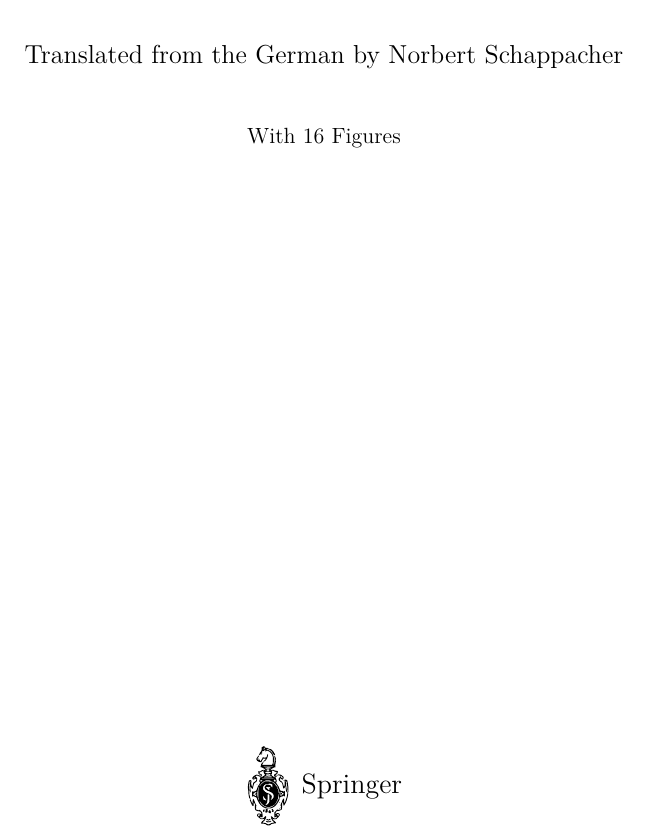
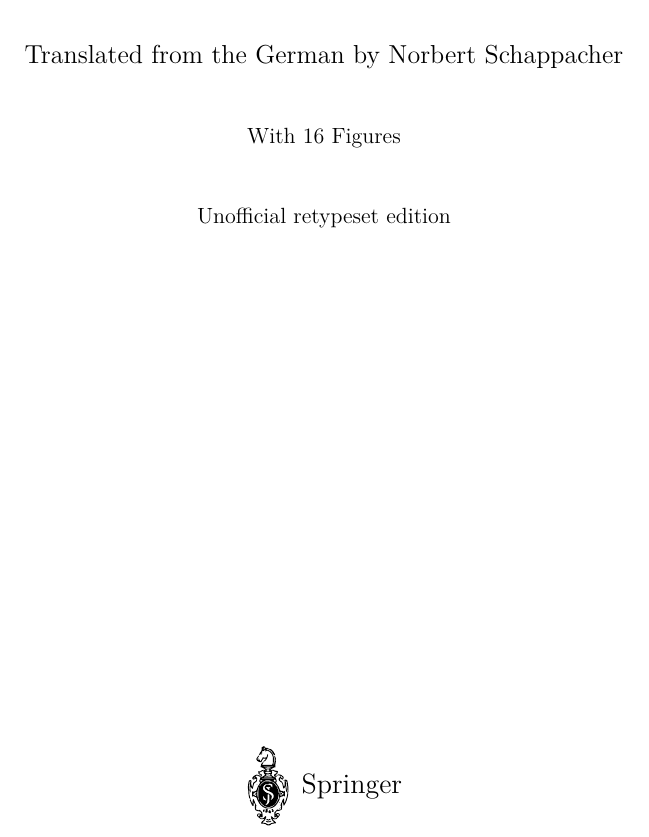
Before and after one commit to mikeymag/Book-Retypesetting, a LaTeX document (Neukirch-Algebraic-Number-Theory/Neukirch_Corrected.tex): part of page 1 of 155, cut so that both start at the same text. Compiled offline with XeLaTeX.

Commit message:
Mark both Neukirch covers as unofficial retypeset editions

```diff
--- a/Neukirch-Algebraic-Number-Theory/Neukirch_Corrected.tex
+++ b/Neukirch-Algebraic-Number-Theory/Neukirch_Corrected.tex
@@ -58,6 +58,7 @@
   \CoverLine{543}{37}{\bfseries Number Theory}%
   \CoverLine{465}{13}{Translated from the German by Norbert Schappacher}%
   \CoverLine{425}{11}{With 16 Figures}%
+  \CoverLine{385}{11}{Unofficial retypeset edition}%
   \CoverLine{100}{14}{%
     \raisebox{-.41\height}{\SpringerEmblem}\hspace{6bp}Springer}%
 }
```
Also changed, not shown: Neukirch-Algebraic-Number-Theory/Neukirch_Faithful.tex (+1 -0 lines), Neukirch-Algebraic-Number-Theory/Neukirch_Corrected.pdf, 1 other file.
